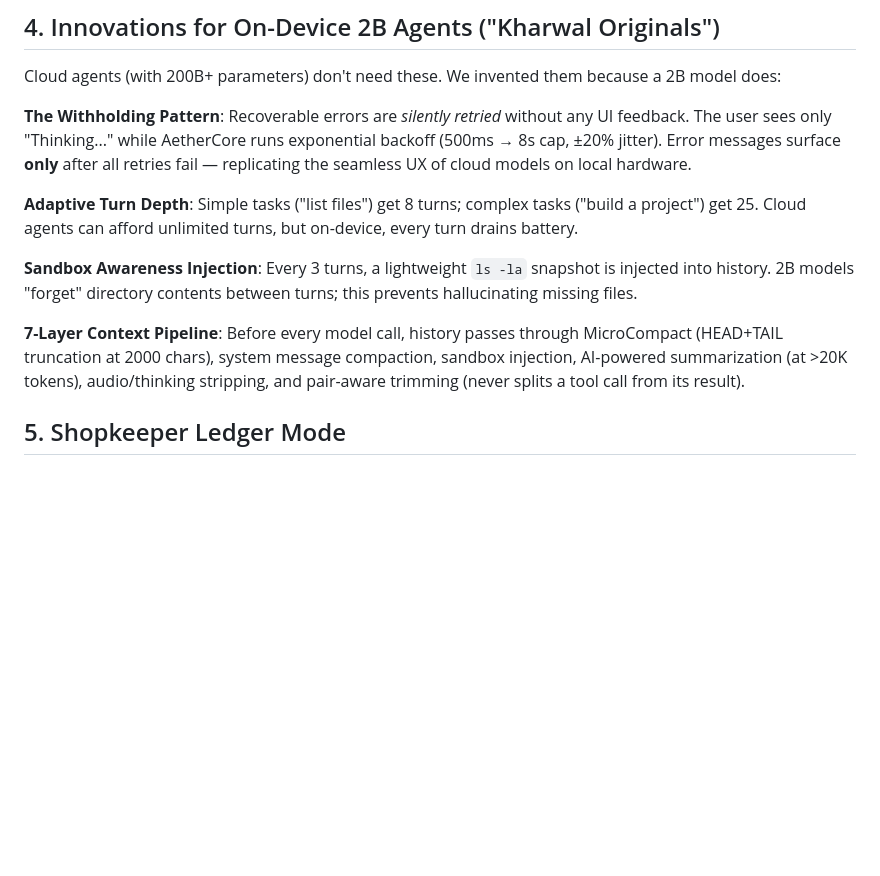
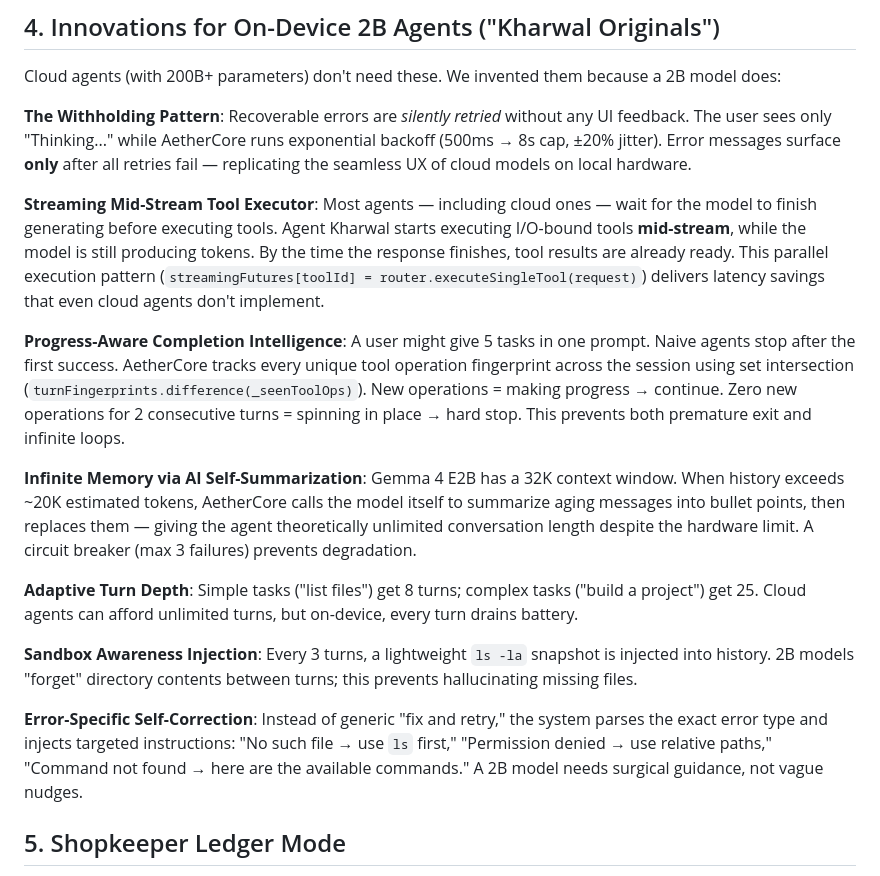
Before and after one commit to AbhiKhrwl/Agent-Khrwal, a Markdown page: KAGGLE_WRITEUP.md, the part around the change. GitHub-like rendering; blank space fills up the shorter version.

Commit message:
🔥 Add 4 hidden gems to Section 4: Streaming Mid-Stream Executor, Progress-Aware Completion, Infinite Memory, Error-Specific Self-Correction
- These are genuine engineering innovations discovered in deep codebase audit
- All verified against actual code with line numbers
- Word count: 1407/1500 (safely under limit)
- Removed 7-Layer Context Pipeline mention (merged into specific innovations)

```diff
--- a/KAGGLE_WRITEUP.md
+++ b/KAGGLE_WRITEUP.md
@@ -53,11 +53,17 @@ Cloud agents (with 200B+ parameters) don't need these. We invented them because
 
 **The Withholding Pattern**: Recoverable errors are *silently retried* without any UI feedback. The user sees only "Thinking..." while AetherCore runs exponential backoff (500ms → 8s cap, ±20% jitter). Error messages surface **only** after all retries fail — replicating the seamless UX of cloud models on local hardware.
 
+**Streaming Mid-Stream Tool Executor**: Most agents — including cloud ones — wait for the model to finish generating before executing tools. Agent Kharwal starts executing I/O-bound tools **mid-stream**, while the model is still producing tokens. By the time the response finishes, tool results are already ready. This parallel execution pattern (`streamingFutures[toolId] = router.executeSingleTool(request)`) delivers latency savings that even cloud agents don't implement.
+
+**Progress-Aware Completion Intelligence**: A user might give 5 tasks in one prompt. Naive agents stop after the first success. AetherCore tracks every unique tool operation fingerprint across the session using set intersection (`turnFingerprints.difference(_seenToolOps)`). New operations = making progress → continue. Zero new operations for 2 consecutive turns = spinning in place → hard stop. This prevents both premature exit and infinite loops.
+
+**Infinite Memory via AI Self-Summarization**: Gemma 4 E2B has a 32K context window. When history exceeds ~20K estimated tokens, AetherCore calls the model itself to summarize aging messages into bullet points, then replaces them — giving the agent theoretically unlimited conversation length despite the hardware limit. A circuit breaker (max 3 failures) prevents degradation.
+
 **Adaptive Turn Depth**: Simple tasks ("list files") get 8 turns; complex tasks ("build a project") get 25. Cloud agents can afford unlimited turns, but on-device, every turn drains battery.
 
 **Sandbox Awareness Injection**: Every 3 turns, a lightweight `ls -la` snapshot is injected into history. 2B models "forget" directory contents between turns; this prevents hallucinating missing files.
 
-**7-Layer Context Pipeline**: Before every model call, history passes through MicroCompact (HEAD+TAIL truncation at 2000 chars), system message compaction, sandbox injection, AI-powered summarization (at >20K tokens), audio/thinking stripping, and pair-aware trimming (never splits a tool call from its result).
+**Error-Specific Self-Correction**: Instead of generic "fix and retry," the system parses the exact error type and injects targeted instructions: "No such file → use `ls` first," "Permission denied → use relative paths," "Command not found → here are the available commands." A 2B model needs surgical guidance, not vague nudges.
 
 ## 5. Shopkeeper Ledger Mode
 
```
